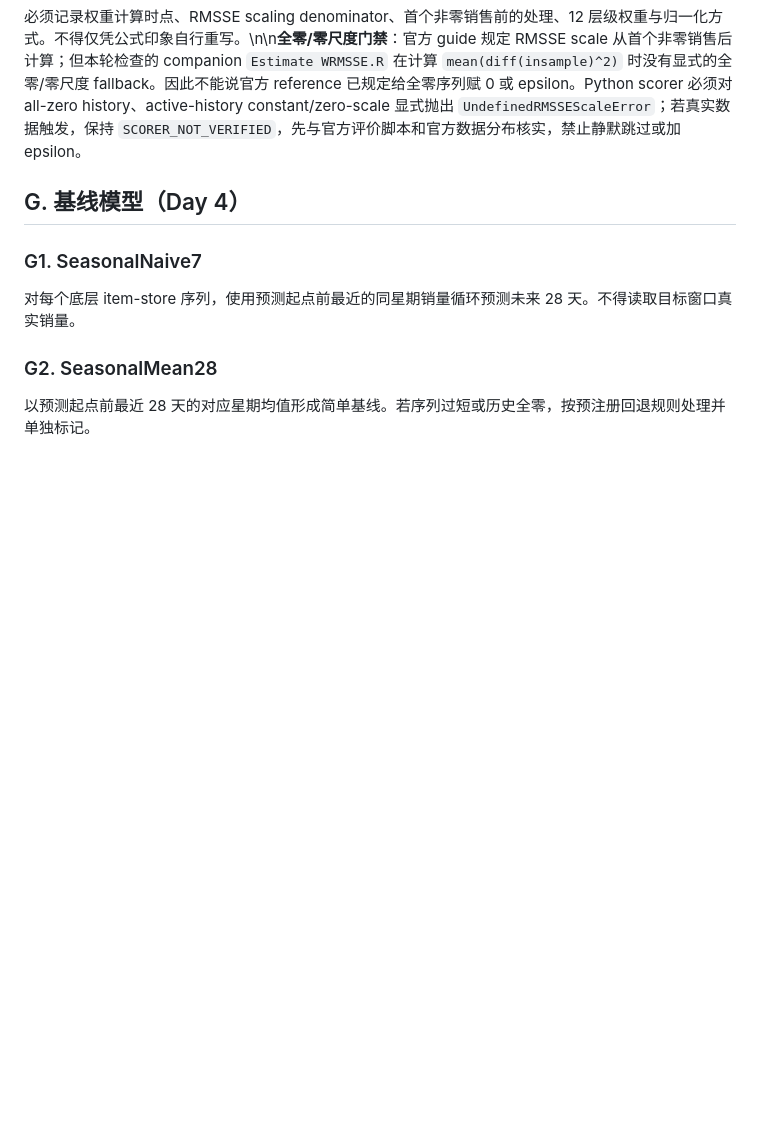
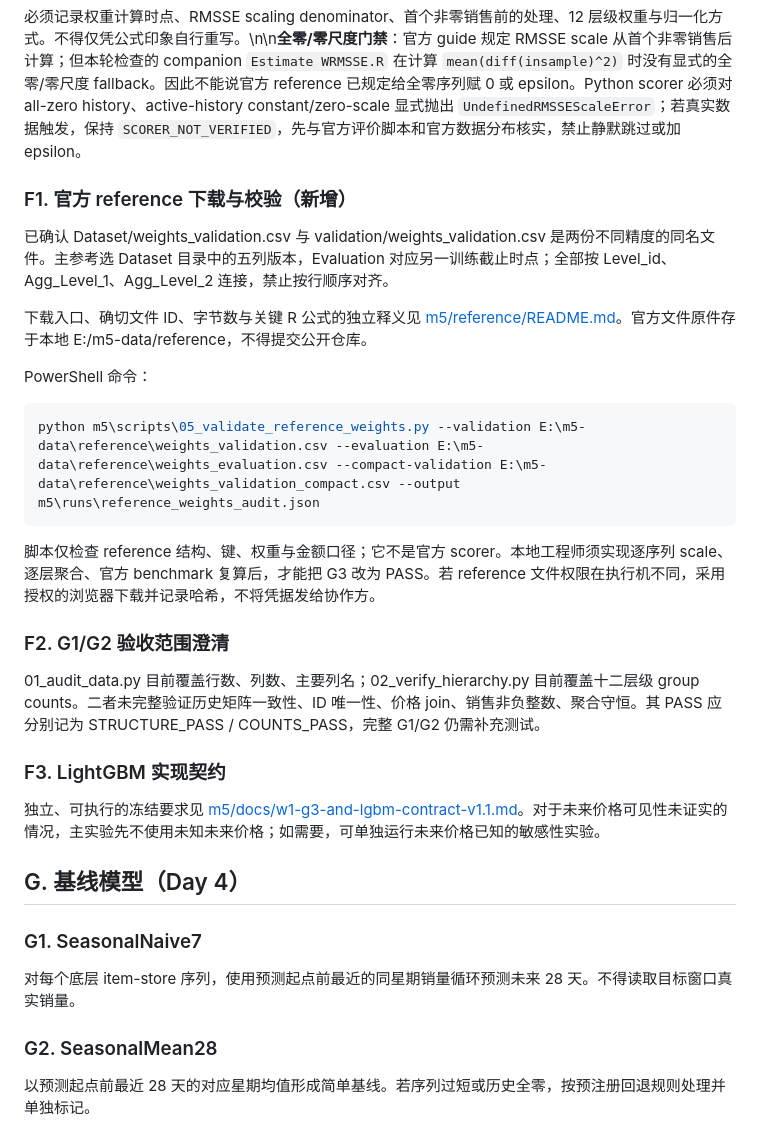
Before and after one commit to topprismdata/kaggle-store-sales, a Markdown page: M5研究/docs/week1-runbook.md, the part around the change. Drawn GitHub-style; blank space fills up the shorter version.

Commit message:
docs(m5): add official reference validation commands and clarify structural gate scope

````diff
--- a/M5研究/docs/week1-runbook.md
+++ b/M5研究/docs/week1-runbook.md
@@ -141,6 +141,27 @@ python m5/scripts/fingerprint.py --input /srv/m5-data/raw/m5_accuracy --output m
 
 必须记录权重计算时点、RMSSE scaling denominator、首个非零销售前的处理、12 层级权重与归一化方式。不得仅凭公式印象自行重写。\n\n**全零/零尺度门禁**：官方 guide 规定 RMSSE scale 从首个非零销售后计算；但本轮检查的 companion `Estimate WRMSSE.R` 在计算 `mean(diff(insample)^2)` 时没有显式的全零/零尺度 fallback。因此不能说官方 reference 已规定给全零序列赋 0 或 epsilon。Python scorer 必须对 all-zero history、active-history constant/zero-scale 显式抛出 `UndefinedRMSSEScaleError`；若真实数据触发，保持 `SCORER_NOT_VERIFIED`，先与官方评价脚本和官方数据分布核实，禁止静默跳过或加 epsilon。
 
+### F1. 官方 reference 下载与校验（新增）
+
+已确认 Dataset/weights_validation.csv 与 validation/weights_validation.csv 是两份不同精度的同名文件。主参考选 Dataset 目录中的五列版本，Evaluation 对应另一训练截止时点；全部按 Level_id、Agg_Level_1、Agg_Level_2 连接，禁止按行顺序对齐。
+
+下载入口、确切文件 ID、字节数与关键 R 公式的独立释义见 [m5/reference/README.md](../../m5/reference/README.md)。官方文件原件存于本地 E:/m5-data/reference，不得提交公开仓库。
+
+PowerShell 命令：
+
+```powershell
+python m5\scripts\05_validate_reference_weights.py --validation E:\m5-data\reference\weights_validation.csv --evaluation E:\m5-data\reference\weights_evaluation.csv --compact-validation E:\m5-data\reference\weights_validation_compact.csv --output m5\runs\reference_weights_audit.json
+```
+
+脚本仅检查 reference 结构、键、权重与金额口径；它不是官方 scorer。本地工程师须实现逐序列 scale、逐层聚合、官方 benchmark 复算后，才能把 G3 改为 PASS。若 reference 文件权限在执行机不同，采用授权的浏览器下载并记录哈希，不将凭据发给协作方。
+
+### F2. G1/G2 验收范围澄清
+
+01_audit_data.py 目前覆盖行数、列数、主要列名；02_verify_hierarchy.py 目前覆盖十二层级 group counts。二者未完整验证历史矩阵一致性、ID 唯一性、价格 join、销售非负整数、聚合守恒。其 PASS 应分别记为 STRUCTURE_PASS / COUNTS_PASS，完整 G1/G2 仍需补充测试。
+
+### F3. LightGBM 实现契约
+
+独立、可执行的冻结要求见 [m5/docs/w1-g3-and-lgbm-contract-v1.1.md](../../m5/docs/w1-g3-and-lgbm-contract-v1.1.md)。对于未来价格可见性未证实的情况，主实验先不使用未知未来价格；如需要，可单独运行未来价格已知的敏感性实验。
 ## G. 基线模型（Day 4）
 
 ### G1. SeasonalNaive7
````
